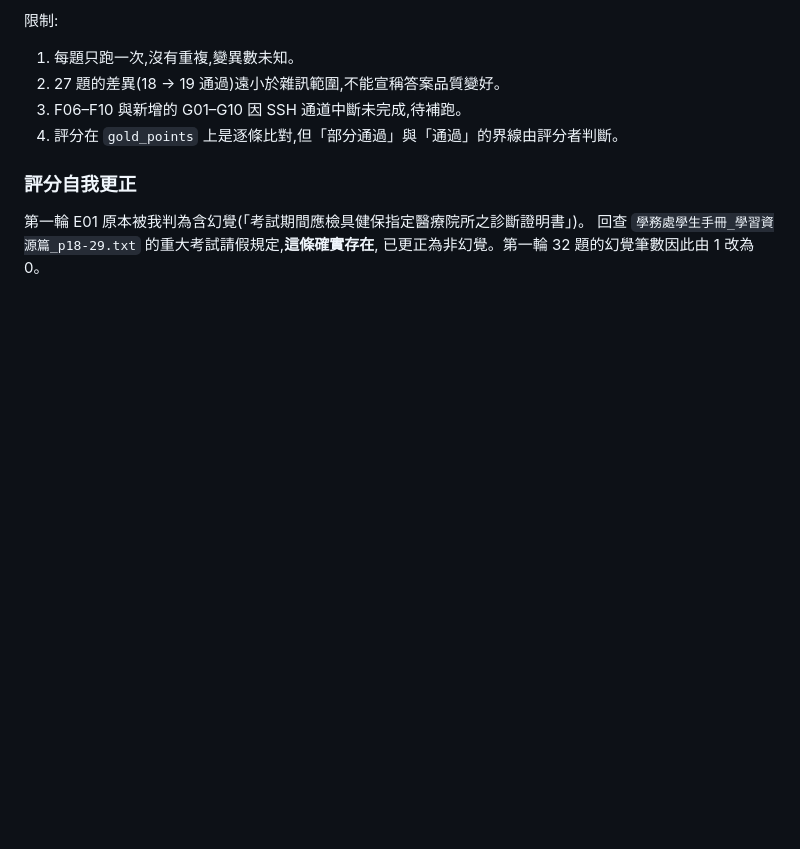
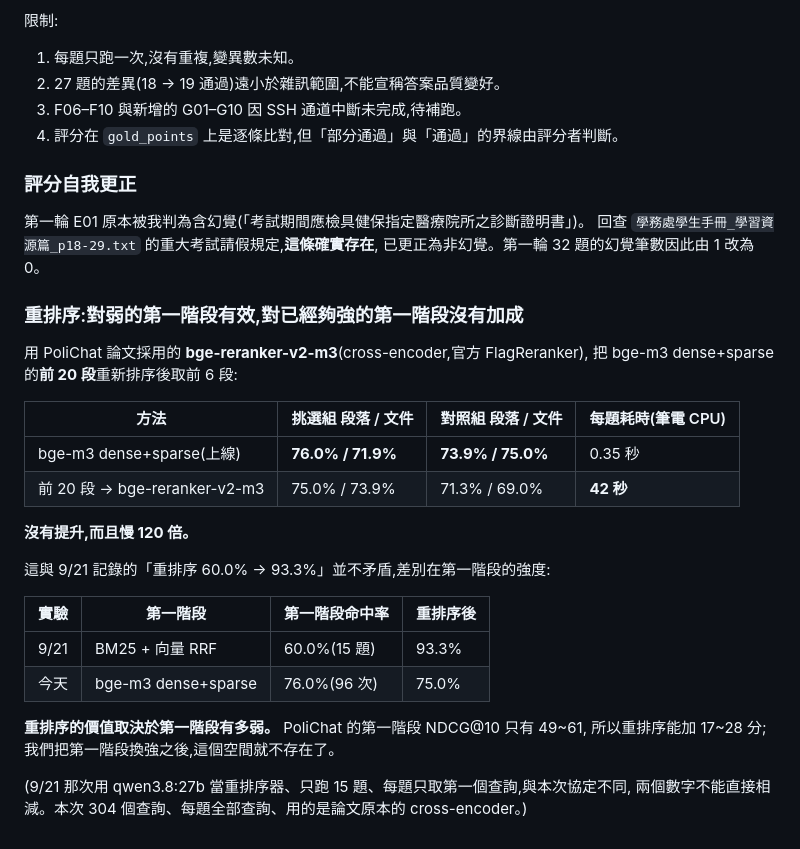
Before and after one commit to oscarchen29-ux/enterprise-knowledge-agent, a Markdown page: benchmark/RESULTS.md, the part around the change. Rendered like a GitHub page; blank space fills up the shorter version.

Commit message:
重排序實測:對 bge-m3 dense+sparse 沒有加成,且慢 120 倍
Co-Authored-By: Claude Opus 5 <noreply@anthropic.com>

```diff
--- a/benchmark/RESULTS.md
+++ b/benchmark/RESULTS.md
@@ -717,3 +717,28 @@ bge-m3 dense 單獨 60.4% / 63.4%(Ollama 版 62.5% / 63.4%,差異來自 Ollama
 第一輪 E01 原本被我判為含幻覺(「考試期間應檢具健保指定醫療院所之診斷證明書」)。
 回查 `學務處學生手冊_學習資源篇_p18-29.txt` 的重大考試請假規定,**這條確實存在**,
 已更正為非幻覺。第一輪 32 題的幻覺筆數因此由 1 改為 0。
+
+### 重排序:對弱的第一階段有效,對已經夠強的第一階段沒有加成
+
+用 PoliChat 論文採用的 **bge-reranker-v2-m3**(cross-encoder,官方 FlagReranker),
+把 bge-m3 dense+sparse 的**前 20 段**重新排序後取前 6 段:
+
+| 方法 | 挑選組 段落 / 文件 | 對照組 段落 / 文件 | 每題耗時(筆電 CPU) |
+|---|---|---|---|
+| bge-m3 dense+sparse(上線) | **76.0% / 71.9%** | **73.9% / 75.0%** | 0.35 秒 |
+| 前 20 段 → bge-reranker-v2-m3 | 75.0% / 73.9% | 71.3% / 69.0% | **42 秒** |
+
+**沒有提升,而且慢 120 倍。**
+
+這與 9/21 記錄的「重排序 60.0% → 93.3%」並不矛盾,差別在第一階段的強度:
+
+| 實驗 | 第一階段 | 第一階段命中率 | 重排序後 |
+|---|---|---|---|
+| 9/21 | BM25 + 向量 RRF | 60.0%(15 題) | 93.3% |
+| 今天 | bge-m3 dense+sparse | 76.0%(96 次) | 75.0% |
+
+**重排序的價值取決於第一階段有多弱。** PoliChat 的第一階段 NDCG@10 只有 49~61,
+所以重排序能加 17~28 分;我們把第一階段換強之後,這個空間就不存在了。
+
+(9/21 那次用 qwen3.8:27b 當重排序器、只跑 15 題、每題只取第一個查詢,與本次協定不同,
+兩個數字不能直接相減。本次 304 個查詢、每題全部查詢、用的是論文原本的 cross-encoder。)
```
